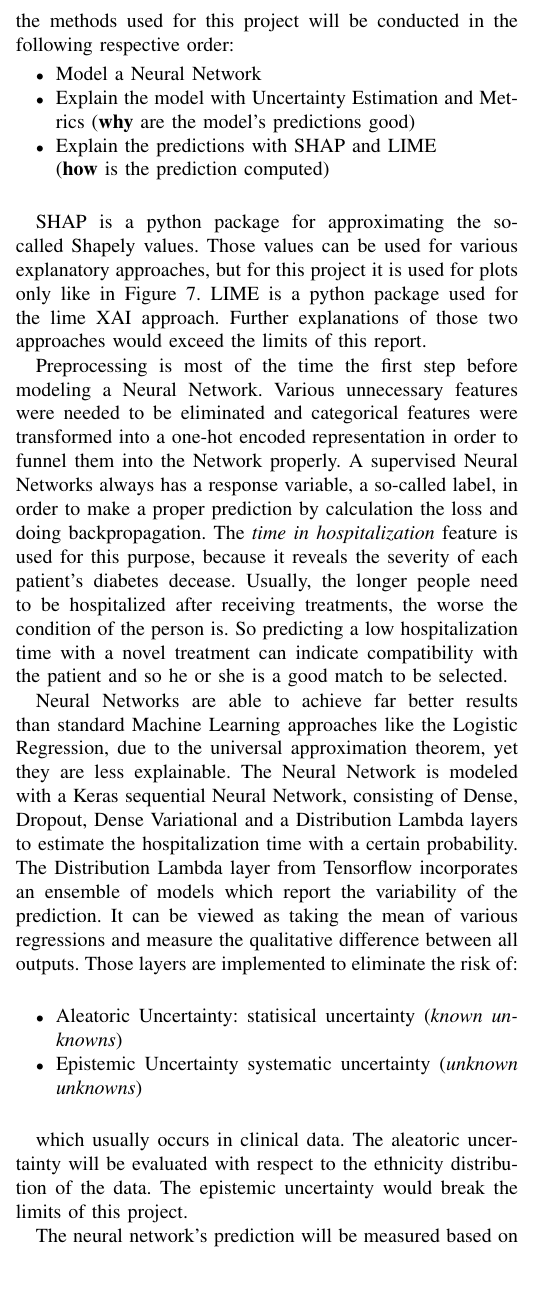
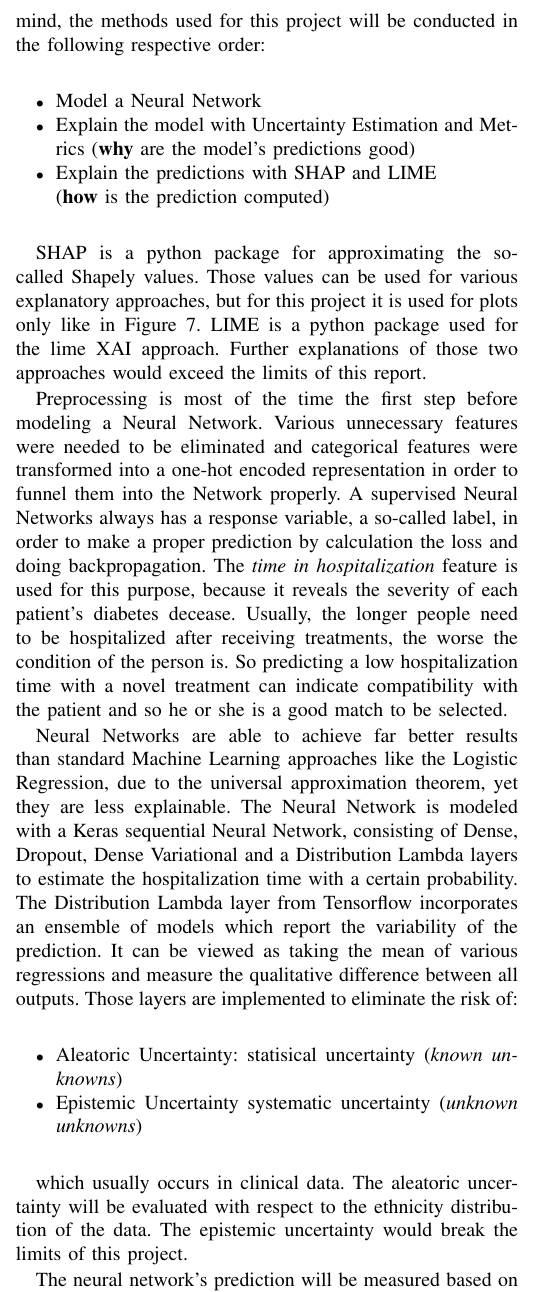
Before and after one commit to Mavengence/Machine_Learning_in_the_Industry_4.0_Seminar_SS2020.FAU, a LaTeX paper (Paper/Löhr_Tim_MADI40SS20_paper.tex): part of one column of page 2 of 5, cut so that both start at the same text. Compiled offline with pdfLaTeX.

Commit message:
Final Paper changes

```diff
--- a/Paper/Löhr_Tim_MADI40SS20_paper.tex
+++ b/Paper/Löhr_Tim_MADI40SS20_paper.tex
@@ -102,7 +102,7 @@ The first step is to figure out which patients are most likely suitable for rece
 	\label{fig:eth}
 \end{figure}
 
-\noindent The dataset is originated from the UCI Machine Learning Repository \cite{uci} collected from 1999 to 2008 with over 100000 entries to train on. Various features such as demographics, diabetes conditions or medications are provided. In total there are 55 features from which 36 are included for the modeling, because the other 19 features where useless due of missing features and NaN values. An important detail is the distribution of ethnicity, gender and age. This disparity is used in section results for evaluating the uncertainty of the model. Figure \ref{fig:age} and \ref{fig:eth} show that the median age of diabetes patients is around 70 to 80 years. The gender can be mostly ignored, because it is almost equally distributed among all patients. The ethnicity disparity reveals the biggest concern, because among different ethnicities there is a huge distribution gap. Asians and Hispanics are very underrepresented and African American people in comparison to Caucasian people as well. This plays an important role in the later predictive analysis and explanatory approach. Keeping these distributions in mind, the methods used for this project will be conducted in the following respective order:
+\noindent The dataset is originated from the UCI Machine Learning Repository \cite{uci} collected from 1999 to 2008 with over 100000 entries to train on. Various features such as demographics, diabetes conditions or medications are provided. In total there are 55 features from which 36 are included for the modeling, because the other 19 features where useless due of missing features and NaN values. An important detail is the distribution of ethnicity, gender and age. This disparity is used in section results for evaluating the uncertainty of the model. Figure \ref{fig:age} and \ref{fig:eth} show that the median age of diabetes patients is around 70 to 80 years. The gender can be mostly ignored, because it is almost equally distributed among all patients. The ethnicity disparity reveals the biggest concern, because among different ethnicities there is a huge distribution gap. Asians and Hispanics are very underrepresented and African American people in comparison to Caucasian people as well. This plays an important role in the later predictive analysis and explanatory approach. Keeping these distributions in mind, the methods used for this project will be conducted in the following respective order: \\
 
 \begin{itemize}
 	\item Model a Neural Network
```
Also changed, not shown: Paper/Löhr_Tim_MADI40SS20_paper.bbl (added), Paper/Löhr_Tim_MADI40SS20_paper.pdf, 4 other files.
